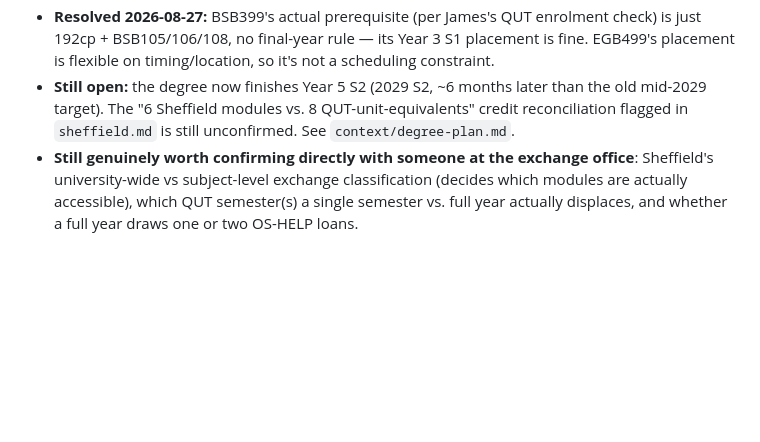
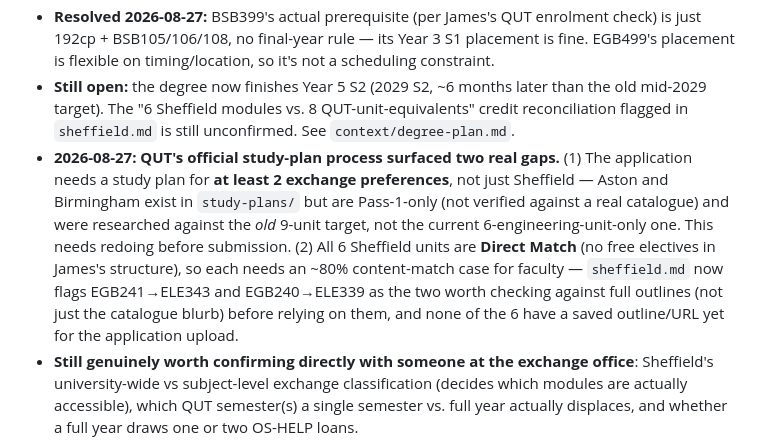
Before and after one commit to james-h5/ai-executive-assistant, a Markdown page: projects/uk-exchange-2027/README.md, the part around the change. GitHub-like rendering; blank space fills up the shorter version.

Commit message:
Auto-commit: session changes 2026-09-01 14:11

```diff
--- a/projects/uk-exchange-2027/README.md
+++ b/projects/uk-exchange-2027/README.md
@@ -34,6 +34,7 @@ A semester exchange at a QUT UK partner university during 2027 Semester 2 (Sept
 - **2026-08-27: Full degree reshuffle done** — see `context/degree-plan.md`'s updated plan table. EFB343/EFB335/EFB344 (Corporate Finance, Investments, Risk Management) now sit in Year 3 S1 alongside BSB399, right before departure; EGB240/EGB241 moved into the exchange itself; EGH419/EGH404/EGH443/EGH448 pushed to Year 4 S2/Year 5 S1 (no longer need Sheffield matches — they're done at QUT after returning). MGB130 was already done in Summer 2026/27, before this timeline starts.
 - **Resolved 2026-08-27:** BSB399's actual prerequisite (per James's QUT enrolment check) is just 192cp + BSB105/106/108, no final-year rule — its Year 3 S1 placement is fine. EGB499's placement is flexible on timing/location, so it's not a scheduling constraint.
 - **Still open:** the degree now finishes Year 5 S2 (2029 S2, ~6 months later than the old mid-2029 target). The "6 Sheffield modules vs. 8 QUT-unit-equivalents" credit reconciliation flagged in `sheffield.md` is still unconfirmed. See `context/degree-plan.md`.
+- **2026-08-27: QUT's official study-plan process surfaced two real gaps.** (1) The application needs a study plan for **at least 2 exchange preferences**, not just Sheffield — Aston and Birmingham exist in `study-plans/` but are Pass-1-only (not verified against a real catalogue) and were researched against the *old* 9-unit target, not the current 6-engineering-unit-only one. This needs redoing before submission. (2) All 6 Sheffield units are **Direct Match** (no free electives in James's structure), so each needs an ~80% content-match case for faculty — `sheffield.md` now flags EGB241→ELE343 and EGB240→ELE339 as the two worth checking against full outlines (not just the catalogue blurb) before relying on them, and none of the 6 have a saved outline/URL yet for the application upload.
 - **Still genuinely worth confirming directly with someone at the exchange office**: Sheffield's university-wide vs subject-level exchange classification (decides which modules are actually accessible), which QUT semester(s) a single semester vs. full year actually displaces, and whether a full year draws one or two OS-HELP loans.
 - Aston and Birmingham are Pass-1 level only (title/description research, not verified against a real catalogue like Sheffield) — worth the same verification treatment if either becomes the actual pick.
 - Keep watching 2026 Sem 2 GPA result — it decides whether King's College London moves from stretch to eligible.
```
Also changed, not shown: 1 other file.
